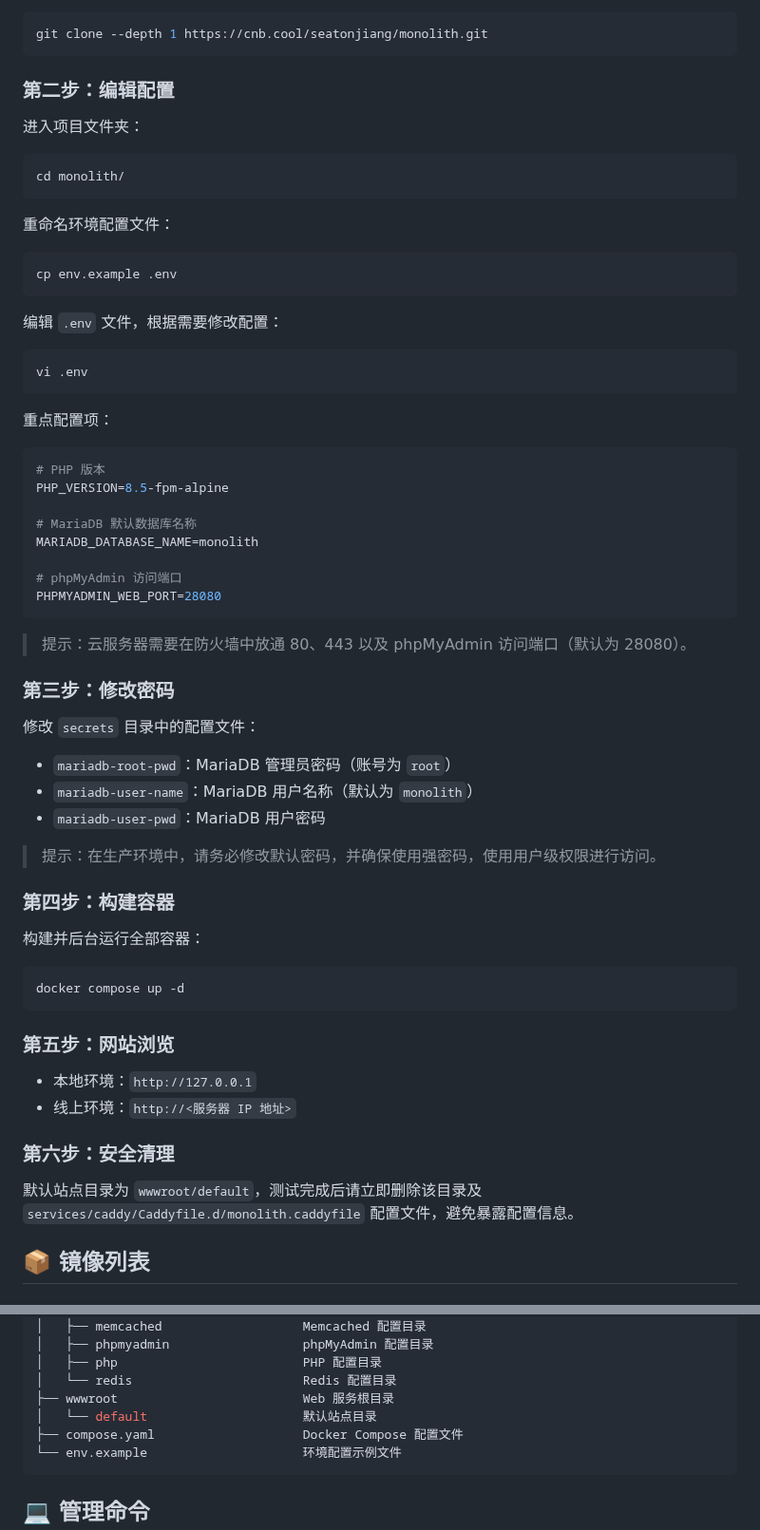
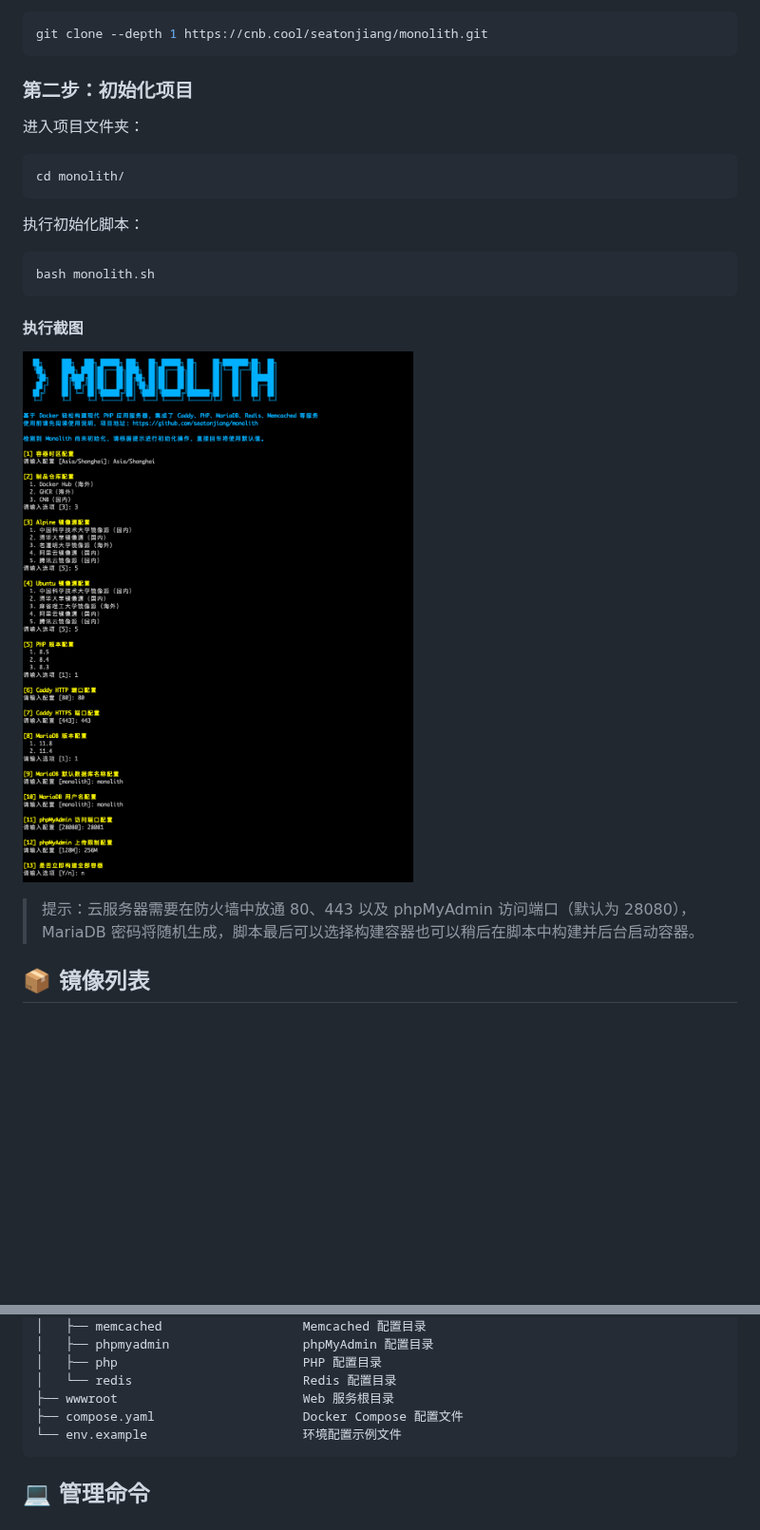
Before and after one commit to seatonjiang/monolith, a Markdown page: README.md, 2 parts joined by grey strips. Shown at 95% size. GitHub-like rendering; pictures changed too: .github/assets/script-execution.png (added); blank space fills up the shorter version.

Commit message:
docs: 简化安装步骤并添加脚本执行截图

````diff
--- a/README.md
+++ b/README.md
@@ -18,7 +18,7 @@ git clone --depth 1 https://github.com/seatonjiang/monolith.git
 git clone --depth 1 https://cnb.cool/seatonjiang/monolith.git
 ```
 
-### 第二步：编辑配置
+### 第二步：初始化项目
 
 进入项目文件夹：
 
@@ -26,59 +26,17 @@ git clone --depth 1 https://cnb.cool/seatonjiang/monolith.git
 cd monolith/
 ```
 
-重命名环境配置文件：
+执行初始化脚本：
 
 ```bash
-cp env.example .env
+bash monolith.sh
 ```
 
-编辑 `.env` 文件，根据需要修改配置：
+#### 执行截图
 
-```bash
-vi .env
-```
+![](.github/assets/script-execution.png)
 
-重点配置项：
-
-```ini
-# PHP 版本
-PHP_VERSION=8.5-fpm-alpine
-
-# MariaDB 默认数据库名称
-MARIADB_DATABASE_NAME=monolith
-
-# phpMyAdmin 访问端口
-PHPMYADMIN_WEB_PORT=28080
-```
-
-> 提示：云服务器需要在防火墙中放通 80、443 以及 phpMyAdmin 访问端口（默认为 28080）。
-
-### 第三步：修改密码
-
-修改 `secrets` 目录中的配置文件：
-
-- `mariadb-root-pwd`：MariaDB 管理员密码（账号为 `root`）
-- `mariadb-user-name`：MariaDB 用户名称（默认为 `monolith`）
-- `mariadb-user-pwd`：MariaDB 用户密码
-
-> 提示：在生产环境中，请务必修改默认密码，并确保使用强密码，使用用户级权限进行访问。
-
-### 第四步：构建容器
-
-构建并后台运行全部容器：
-
-```bash
-docker compose up -d
-```
-
-### 第五步：网站浏览
-
-- 本地环境：`http://127.0.0.1`
-- 线上环境：`http://<服务器 IP 地址>`
-
-### 第六步：安全清理
-
-默认站点目录为 `wwwroot/default`，测试完成后请立即删除该目录及 `services/caddy/Caddyfile.d/monolith.caddyfile` 配置文件，避免暴露配置信息。
+> 提示：云服务器需要在防火墙中放通 80、443 以及 phpMyAdmin 访问端口（默认为 28080），MariaDB 密码将随机生成，脚本最后可以选择构建容器也可以稍后在脚本中构建并后台启动容器。
 
 ## 📦 镜像列表
 
@@ -127,7 +85,6 @@ monolith
 │   ├── php                         PHP 配置目录
 │   └── redis                       Redis 配置目录
 ├── wwwroot                         Web 服务根目录
-│   └── default                     默认站点目录
 ├── compose.yaml                    Docker Compose 配置文件
 └── env.example                     环境配置示例文件
 ```
````
Also changed, not shown: other parts of README.md (+0 -37 lines), 4 other files.
